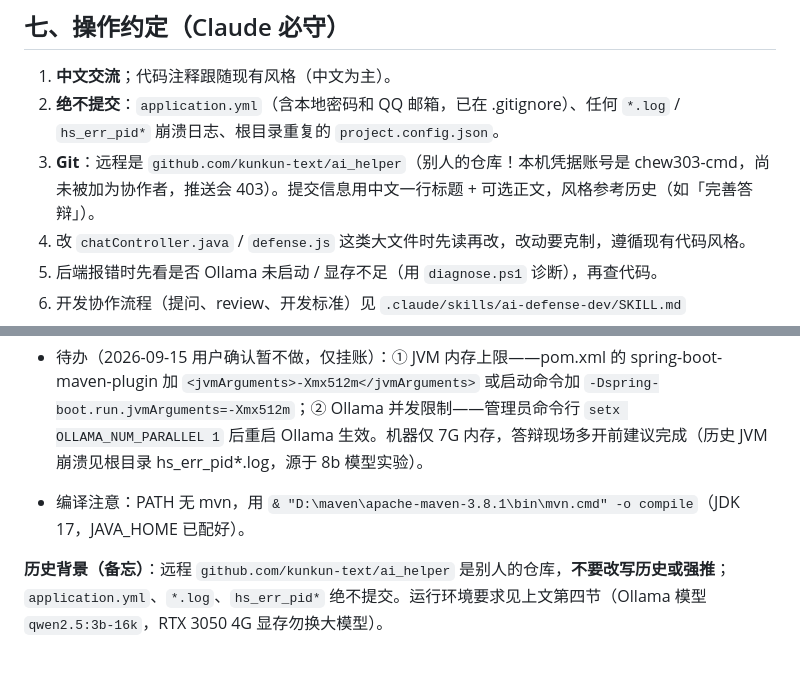
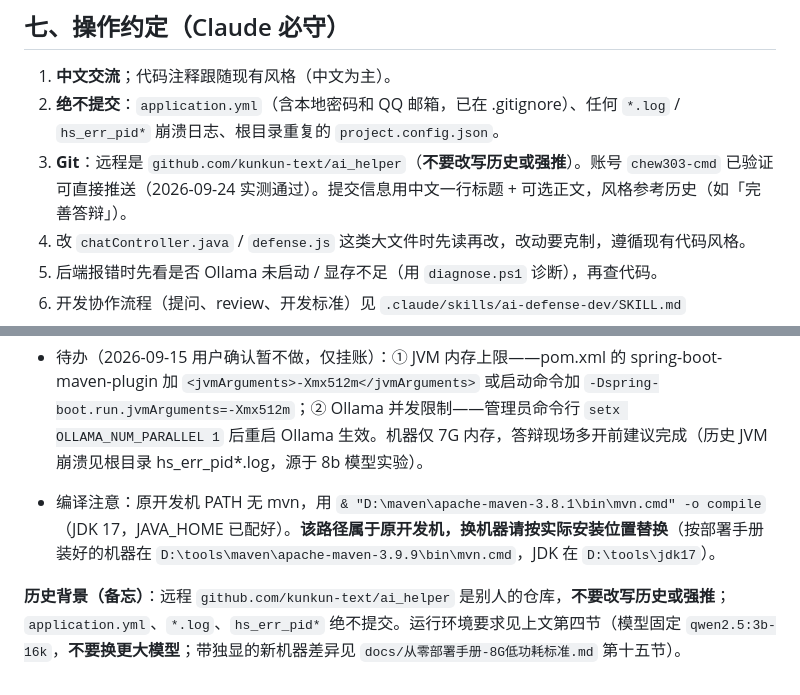
Before and after one commit to kunkun-text/ai_helper, a Markdown page: CLAUDE.md, 2 parts joined by grey strips. Rendered like a GitHub page.

```diff
--- a/CLAUDE.md
+++ b/CLAUDE.md
@@ -105,7 +105,7 @@ AI-helper/（根目录同名子文件夹）  只有一个游离的 student.js，
 
 1. **中文交流**；代码注释跟随现有风格（中文为主）。
 2. **绝不提交**：`application.yml`（含本地密码和 QQ 邮箱，已在 .gitignore）、任何 `*.log` / `hs_err_pid*` 崩溃日志、根目录重复的 `project.config.json`。
-3. **Git**：远程是 `github.com/kunkun-text/ai_helper`（别人的仓库！本机凭据账号是 chew303-cmd，尚未被加为协作者，推送会 403）。提交信息用中文一行标题 + 可选正文，风格参考历史（如「完善答辩」）。
+3. **Git**：远程是 `github.com/kunkun-text/ai_helper`（**不要改写历史或强推**）。账号 `chew303-cmd` 已验证可直接推送（2026-09-24 实测通过）。提交信息用中文一行标题 + 可选正文，风格参考历史（如「完善答辩」）。
 4. 改 `chatController.java` / `defense.js` 这类大文件时先读再改，改动要克制，遵循现有代码风格。
 5. 后端报错时先看是否 Ollama 未启动 / 显存不足（用 `diagnose.ps1` 诊断），再查代码。
 6. 开发协作流程（提问、review、开发标准）见 `.claude/skills/ai-defense-dev/SKILL.md`
@@ -120,6 +120,6 @@ AI-helper/（根目录同名子文件夹）  只有一个游离的 student.js，
 - 9-15 核心修复：轮次/收尾判断改按 `defense_score_record` 落库行数 +1 权威计数（旧实现按 Redis 历史消息数计数，被 `trimChatMemory` 物理截断封顶在 6，导致轮次号落库卡死、防死循环兜底永不触发——9-14 晚两场实测实锤，根因与修复详见 `CHANGES.md`「2026-09-15 改动」）。
 - 实测遗留的小问题（非阻塞）见 `CHANGES.md` 9-15 节「遗留」：前端重试可产生重复评分行、追问阶段放弃作答的答案行可能跳过落库、模型偶发"总分≠五维之和"（落库/展示已按五维和纠正）。
 - 待办（2026-09-15 用户确认暂不做，仅挂账）：① JVM 内存上限——pom.xml 的 spring-boot-maven-plugin 加 `<jvmArguments>-Xmx512m</jvmArguments>` 或启动命令加 `-Dspring-boot.run.jvmArguments=-Xmx512m`；② Ollama 并发限制——管理员命令行 `setx OLLAMA_NUM_PARALLEL 1` 后重启 Ollama 生效。机器仅 7G 内存，答辩现场多开前建议完成（历史 JVM 崩溃见根目录 hs_err_pid*.log，源于 8b 模型实验）。
-- 编译注意：PATH 无 mvn，用 `& "D:\maven\apache-maven-3.8.1\bin\mvn.cmd" -o compile`（JDK 17，JAVA_HOME 已配好）。
+- 编译注意：原开发机 PATH 无 mvn，用 `& "D:\maven\apache-maven-3.8.1\bin\mvn.cmd" -o compile`（JDK 17，JAVA_HOME 已配好）。**该路径属于原开发机，换机器请按实际安装位置替换**（按部署手册装好的机器在 `D:\tools\maven\apache-maven-3.9.9\bin\mvn.cmd`，JDK 在 `D:\tools\jdk17`）。
 
-**历史背景（备忘）**：远程 `github.com/kunkun-text/ai_helper` 是别人的仓库，**不要改写历史或强推**；`application.yml`、`*.log`、`hs_err_pid*` 绝不提交。运行环境要求见上文第四节（Ollama 模型 `qwen2.5:3b-16k`，RTX 3050 4G 显存勿换大模型）。
+**历史背景（备忘）**：远程 `github.com/kunkun-text/ai_helper` 是别人的仓库，**不要改写历史或强推**；`application.yml`、`*.log`、`hs_err_pid*` 绝不提交。运行环境要求见上文第四节（模型固定 `qwen2.5:3b-16k`，**不要换更大模型**；带独显的新机器差异见 `docs/从零部署手册-8G低功耗标准.md` 第十五节）。
```
Also changed, not shown: docs/从零部署手册-8G低功耗标准.md (+61 -8 lines).
